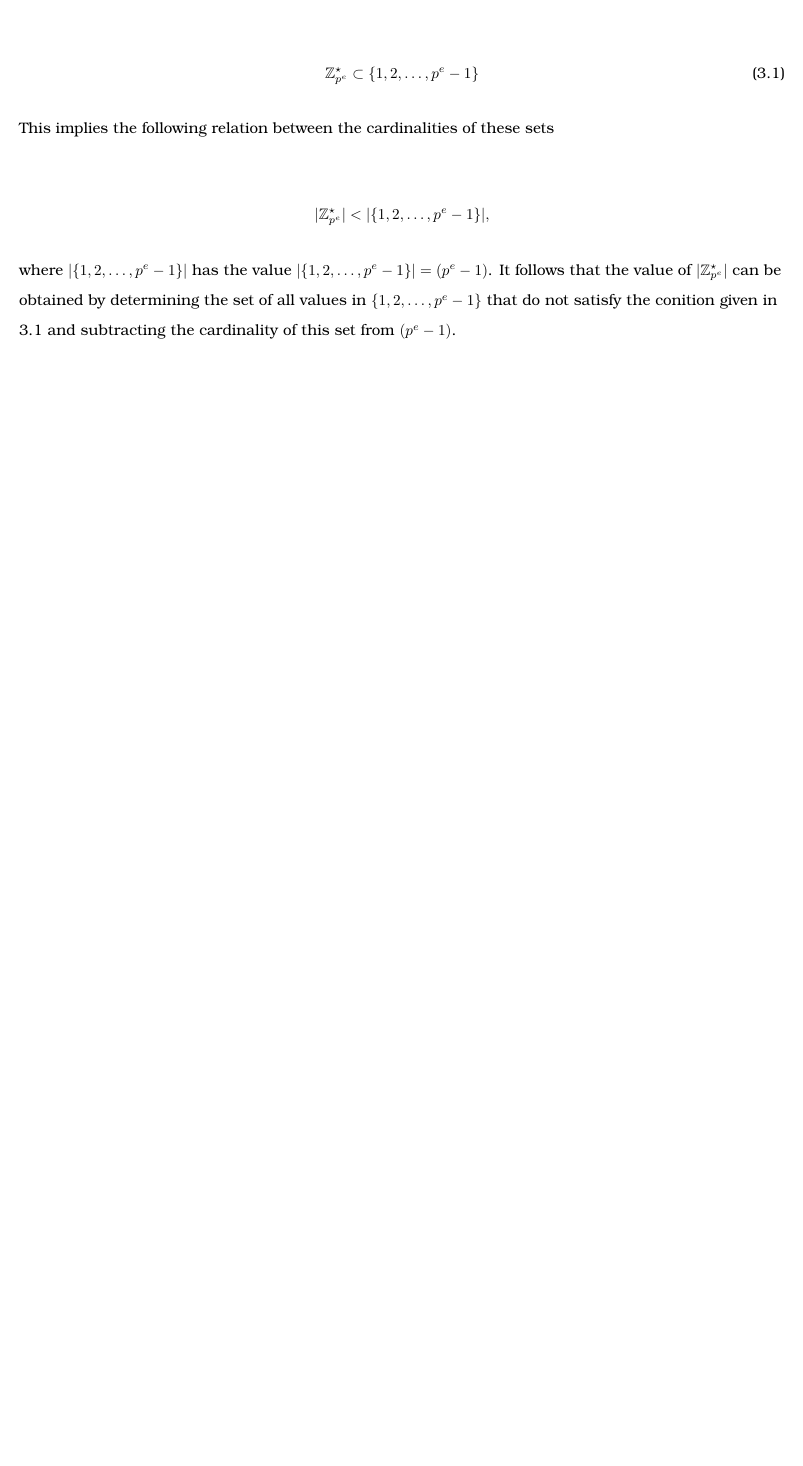
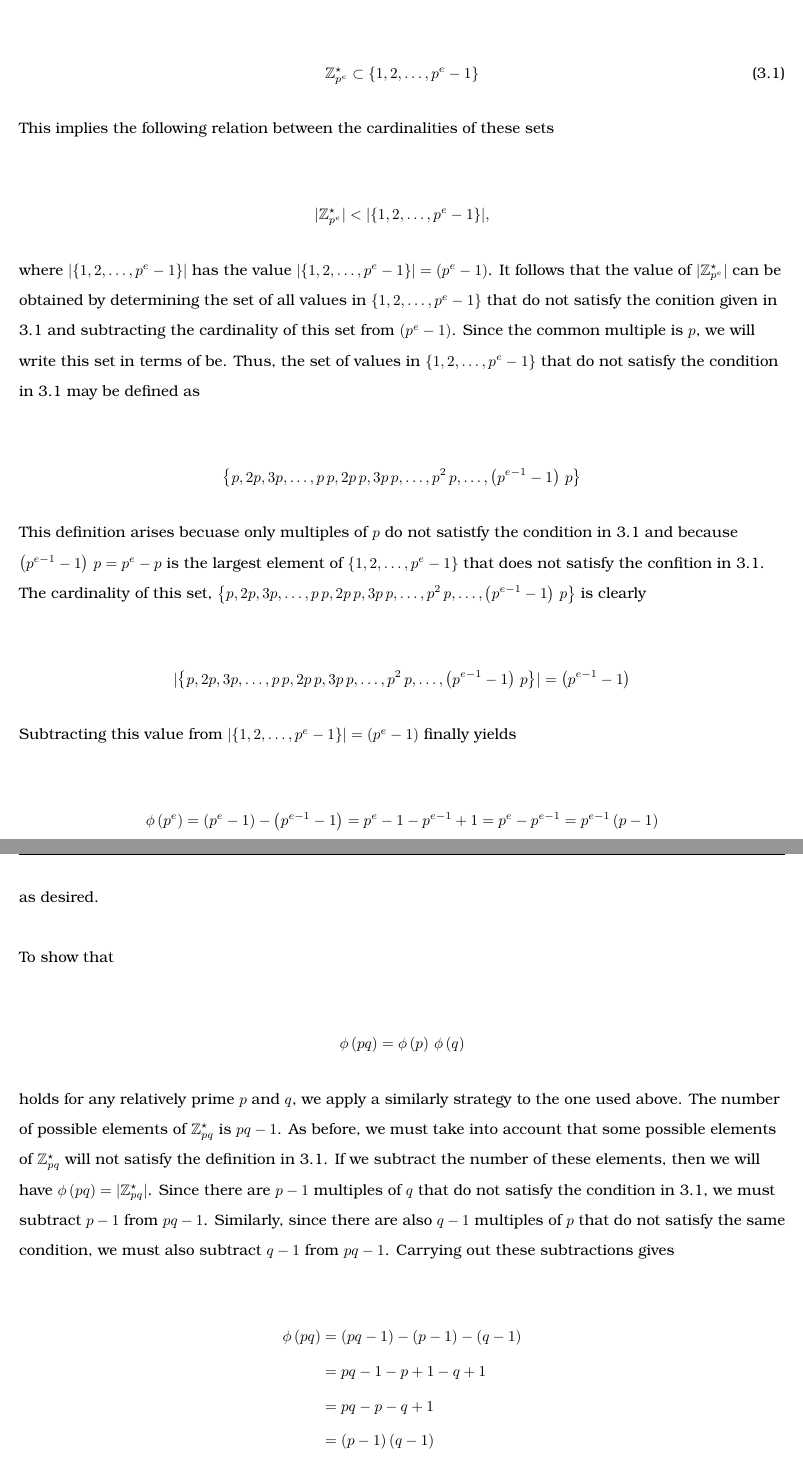
Before and after one commit to mcfaddja/CryptoHW3, a LaTeX document (CryptoHW3.tex): part of page 4 of 4 before the commit and two parts of pages 4 and 5 of 6 after it, the two joined at a grey line, cut so that both start at the same text, the shorter picture padded with empty space. Compiled offline with pdfLaTeX.

Commit message:
finished problem 3.

```diff
--- a/CryptoHW3.tex
+++ b/CryptoHW3.tex
@@ -231,12 +231,38 @@ This implies the following relation between the cardinalities of these sets
   \lvert \Z_{p^e}^\star \rvert < \lvert \left\{ 1, 2, \dots, p^e - 1 \right\} \rvert,
 \end{align*}
 
-where $\lvert \left\{ 1, 2, \dots, p^e - 1 \right\} \rvert$ has the value $\lvert \left\{ 1, 2, \dots, p^e - 1 \right\} \rvert = \left(p^e - 1\right)$.  It follows that the value of $\lvert \Z_{p^e}^\star \rvert$ can be obtained by determining the set of all values in $\left\{ 1, 2, \dots, p^e - 1 \right\}$ that do not satisfy the conition given in \ref{eq3a} and subtracting the cardinality of this set from $\left( p^e - 1 \right)$.
+where $\lvert \left\{ 1, 2, \dots, p^e - 1 \right\} \rvert$ has the value $\lvert \left\{ 1, 2, \dots, p^e - 1 \right\} \rvert = \left(p^e - 1\right)$.  It follows that the value of $\lvert \Z_{p^e}^\star \rvert$ can be obtained by determining the set of all values in $\left\{ 1, 2, \dots, p^e - 1 \right\}$ that do not satisfy the conition given in \ref{eq3a} and subtracting the cardinality of this set from $\left( p^e - 1 \right)$.  Since the common multiple is $p$, we will write this set in terms of be.  Thus, the set of values in $\left\{ 1, 2, \dots, p^e - 1 \right\}$ that do not satisfy the condition in \ref{eq3a} may be defined as
 
+\begin{align*}
+  \left\{ p, 2p, 3p, \dots, p \, p, 2 p \, p, 3 p \, p, \dots, p^2 \, p, \dots, \left(p^{e-1} - 1\right) \, p \right\}
+\end{align*}
 
-% Since we have $\phi \left( p^e \right) = \lvert \Z_{p^e}^\star \rvert$, by the definitions of $\phi \left( \mathfrak{p} \right)$ and $\Z_{\mathfrak{p}}^\star$ for any prime $\mathfrak{p}$,
-%
-% \begin{align*}
-%   \phi \left( p^e \right) = \lvert \Z_{p^e}^\star \rvert
-% \end{align*}
-%
+This definition arises becuase only multiples of $p$ do not satistfy the condition in \ref{eq3a} and because $\left(p^{e-1} - 1\right) \, p = p^e - p$ is the largest element of $\left\{ 1, 2, \dots, p^e - 1 \right\}$ that does not satisfy the confition in \ref{eq3a}.  The cardinality of this set, $\left\{ p, 2p, 3p, \dots, p \, p, 2 p \, p, 3 p \, p, \dots, p^2 \, p, \dots, \left(p^{e-1} - 1\right) \, p \right\}$ is clearly
+
+\begin{align*}
+  \lvert \left\{ p, 2p, 3p, \dots, p \, p, 2 p \, p, 3 p \, p, \dots, p^2 \, p, \dots, \left(p^{e-1} - 1\right) \, p \right\} \rvert = \left(p^{e-1} - 1\right)
+\end{align*}
+
+Subtracting this value from $\lvert \left\{ 1, 2, \dots, p^e - 1 \right\} \rvert = \left(p^e - 1\right)$ finally yields
+
+\begin{align*}
+  \phi \left( p^e \right) = \left(p^e - 1\right) - \left(p^{e-1} - 1\right) = p^e - 1 - p^{e-1} + 1 = p^e - p^{e-1} = p^{e-1} \left( p - 1 \right)
+\end{align*}
+
+as desired. \newline
+
+To show that
+
+\begin{align*}
+  \phi \left( p q \right) = \phi \left( p \right) \, \phi \left( q \right)
+\end{align*}
+
+holds for any relatively prime $p$ and $q$, we apply a similarly strategy to the one used above.  The number of possible elements of $\Z_{pq}^\star$ is $pq - 1$.  As before, we must take into account that some possible elements of $\Z_{pq}^\star$ will not satisfy the definition in \ref{eq3a}.  If we subtract the number of these elements, then we will have $\phi \left( p q \right) = \lvert \Z_{pq}^\star \rvert$.  Since there are $p - 1$ multiples of $q$ that do not satisfy the condition in \ref{eq3a}, we must subtract $p - 1$ from $pq - 1$.  Similarly, since there are also $q - 1$ multiples of $p$ that do not satisfy the same condition, we must also subtract $q - 1$ from $pq - 1$.  Carrying out these subtractions gives
+
+\begin{align*}
+  \phi \left( p q \right) &= \left( p q - 1 \right) - \left( p - 1 \right) - \left( q - 1 \right) \\
+  &= pq - 1 - p + 1 - q + 1 \\
+  &= pq - p - q + 1 \\
+  &= \left( p - 1 \right) \left( q - 1 \right) \\
+  &= \phi \left( p \right) \, \phi \left( q \right)
+\end{align*}
```
Also changed, not shown: CryptoHW3.pdf, CryptoHW3.tex (35 more changed lines), 3 other files.
